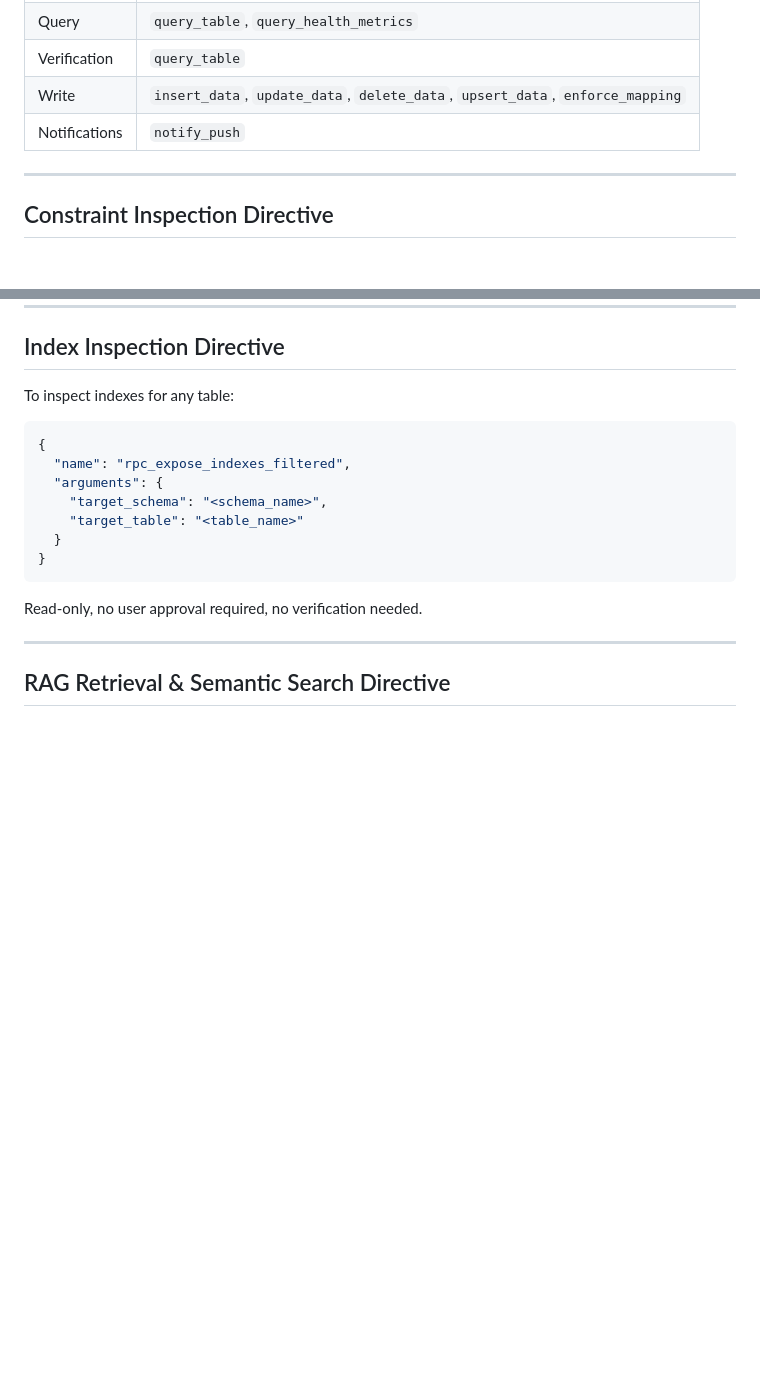
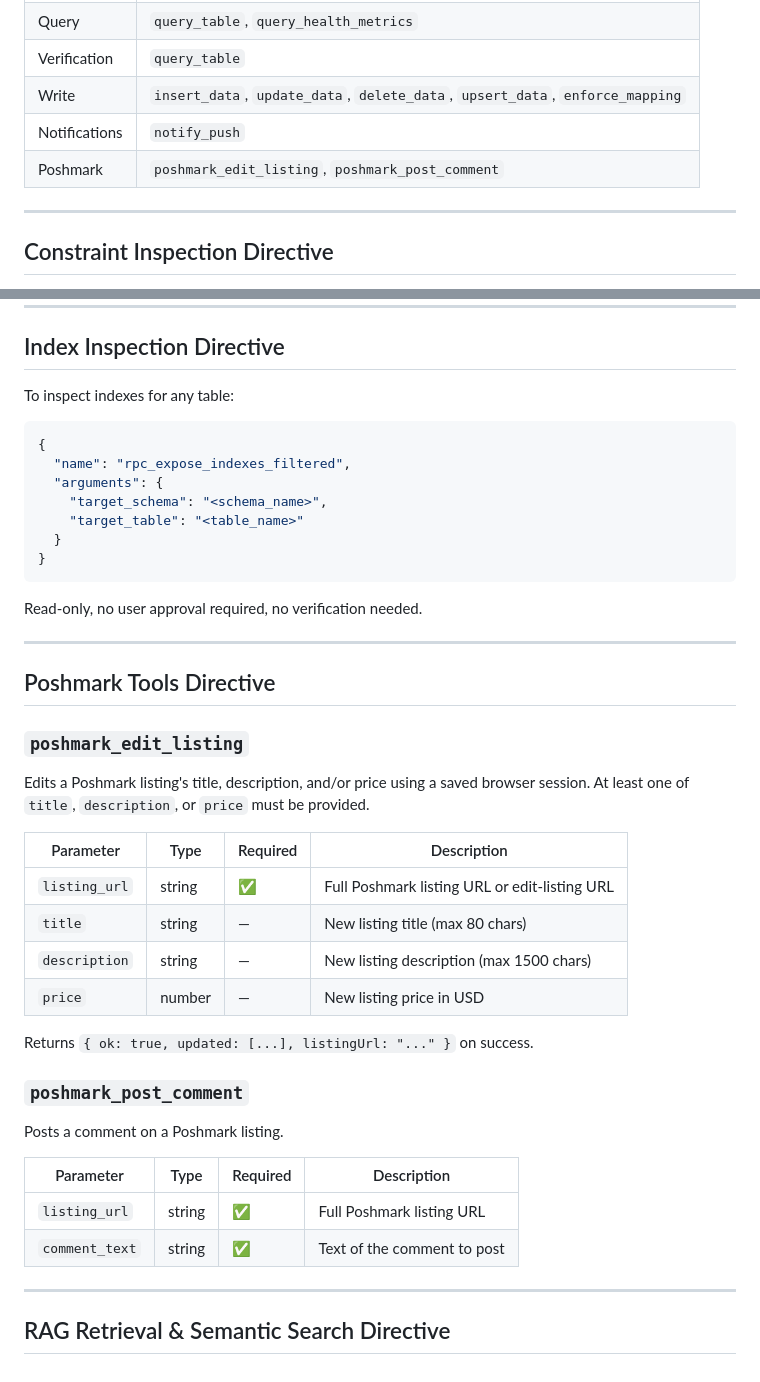
Before and after one commit to steveelliott7717/mcp-server, a Markdown page: docs/system-prompt.md, 2 parts joined by grey strips. GitHub-like rendering; blank space fills up the shorter version.

Commit message:
Add poshmark_edit_listing and poshmark_post_comment to system prompt
Co-Authored-By: Claude Sonnet 4.6 <noreply@anthropic.com>

```diff
--- a/docs/system-prompt.md
+++ b/docs/system-prompt.md
@@ -569,6 +569,7 @@ If no rows: report "Daily overview not generated yet." Do not attempt to rebuild
 | Verification | `query_table` |
 | Write | `insert_data`, `update_data`, `delete_data`, `upsert_data`, `enforce_mapping` |
 | Notifications | `notify_push` |
+| Poshmark | `poshmark_edit_listing`, `poshmark_post_comment` |
 
 ---
 
@@ -608,6 +609,32 @@ Read-only, no user approval required, no verification needed.
 
 ---
 
+## Poshmark Tools Directive
+
+### `poshmark_edit_listing`
+
+Edits a Poshmark listing's title, description, and/or price using a saved browser session. At least one of `title`, `description`, or `price` must be provided.
+
+| Parameter | Type | Required | Description |
+|-----------|------|----------|-------------|
+| `listing_url` | string | ✅ | Full Poshmark listing URL or edit-listing URL |
+| `title` | string | — | New listing title (max 80 chars) |
+| `description` | string | — | New listing description (max 1500 chars) |
+| `price` | number | — | New listing price in USD |
+
+Returns `{ ok: true, updated: [...], listingUrl: "..." }` on success.
+
+### `poshmark_post_comment`
+
+Posts a comment on a Poshmark listing.
+
+| Parameter | Type | Required | Description |
+|-----------|------|----------|-------------|
+| `listing_url` | string | ✅ | Full Poshmark listing URL |
+| `comment_text` | string | ✅ | Text of the comment to post |
+
+---
+
 ## RAG Retrieval & Semantic Search Directive
 
 <!-- TODO: paste RAG section here -->
```
